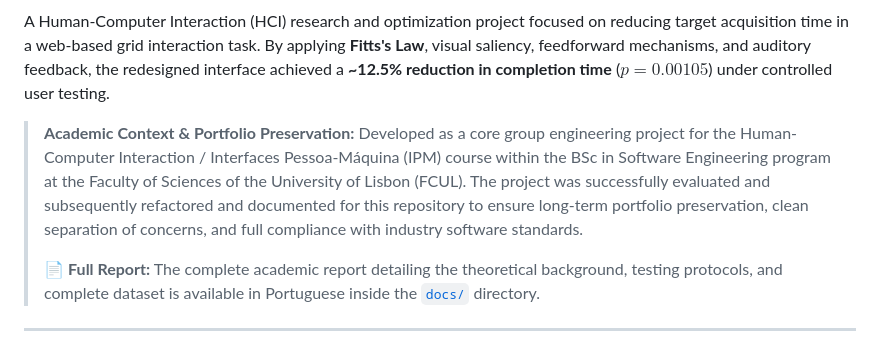
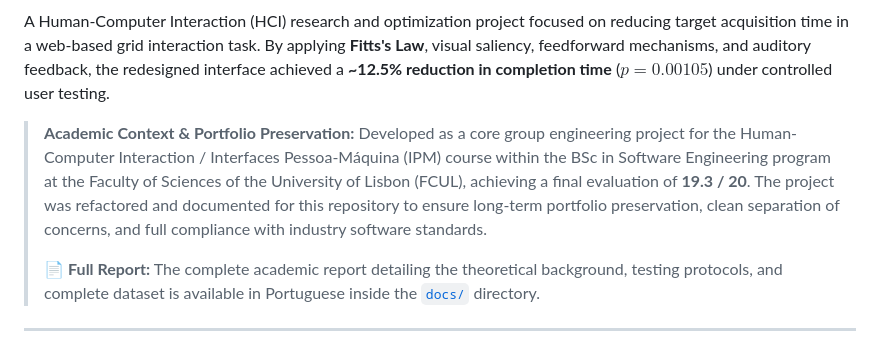
Before and after one commit to LuisPinto2/click-target-ux-optimization, a Markdown page: README.md, the part around one of its changes. Rendered like a GitHub page.

```diff
--- a/README.md
+++ b/README.md
@@ -6,7 +7,7 @@
 
 A Human-Computer Interaction (HCI) research and optimization project focused on reducing target acquisition time in a web-based grid interaction task. By applying **Fitts's Law**, visual saliency, feedforward mechanisms, and auditory feedback, the redesigned interface achieved a **~12.5% reduction in completion time** ($p = 0.00105$) under controlled user testing.
 
-> **Academic Context & Portfolio Preservation:** Developed as a core group engineering project for the Human-Computer Interaction / Interfaces Pessoa-Máquina (IPM) course within the BSc in Software Engineering program at the Faculty of Sciences of the University of Lisbon (FCUL). The project was successfully evaluated and subsequently refactored and documented for this repository to ensure long-term portfolio preservation, clean separation of concerns, and full compliance with industry software standards.
+> **Academic Context & Portfolio Preservation:** Developed as a core group engineering project for the Human-Computer Interaction / Interfaces Pessoa-Máquina (IPM) course within the BSc in Software Engineering program at the Faculty of Sciences of the University of Lisbon (FCUL), achieving a final evaluation of **19.3 / 20**. The project was refactored and documented for this repository to ensure long-term portfolio preservation, clean separation of concerns, and full compliance with industry software standards.
 >
 > 📄 **Full Report:** The complete academic report detailing the theoretical background, testing protocols, and complete dataset is available in Portuguese inside the [`docs/`](./docs) directory.
 
```
Also changed, not shown: other parts of README.md (+3 -2 lines).
